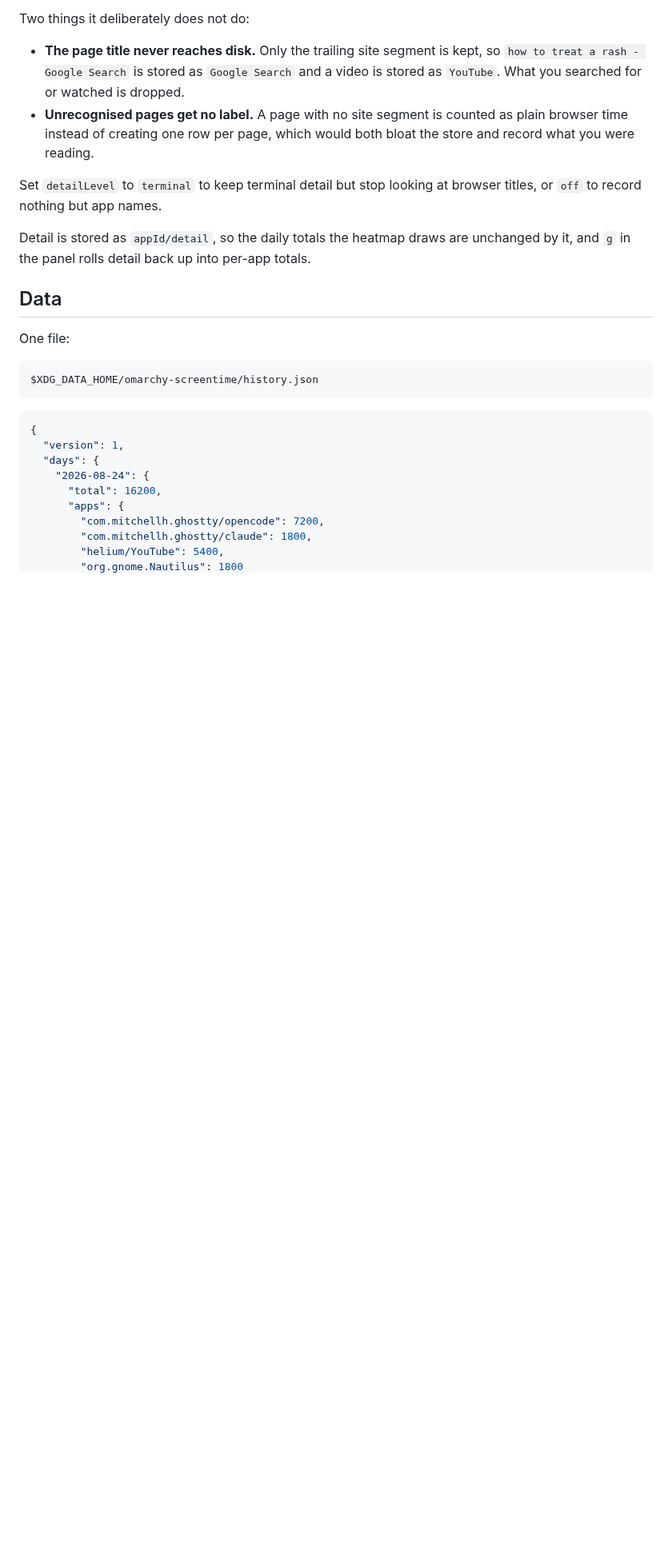
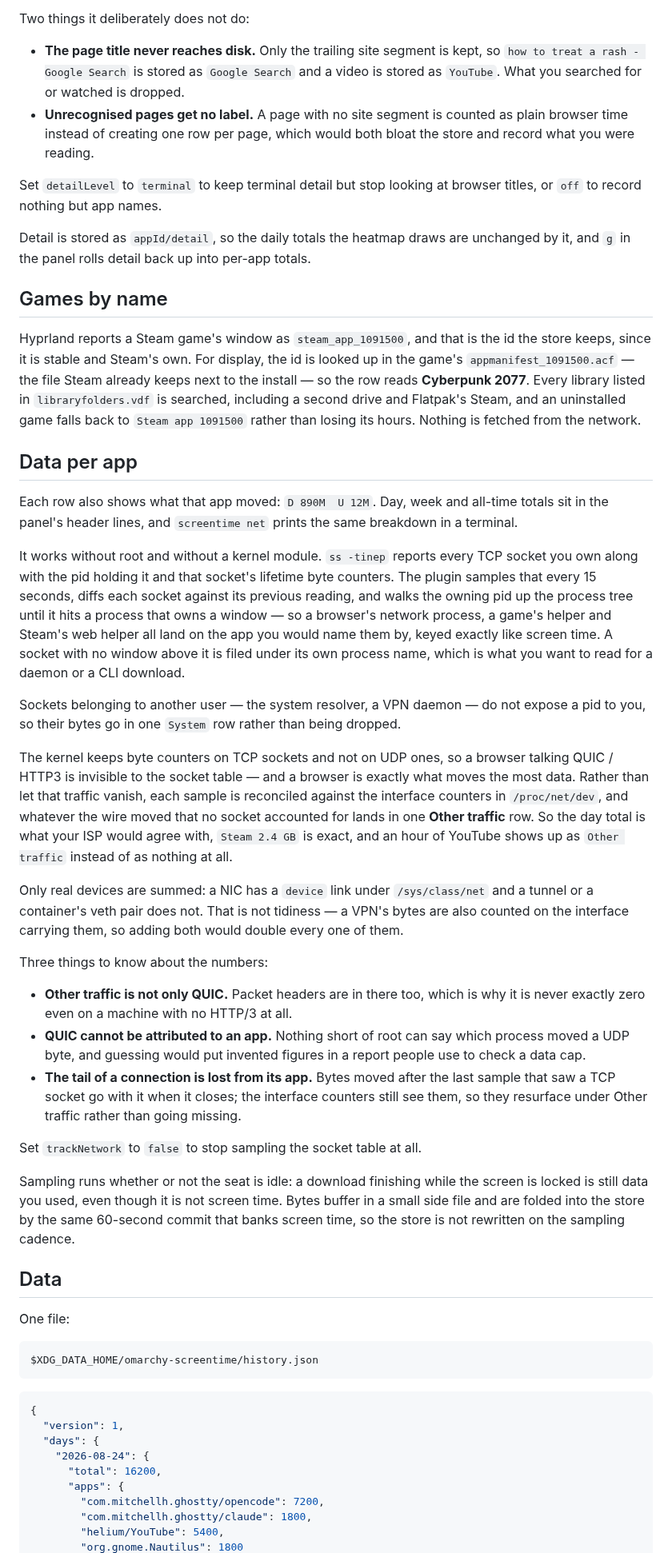
Before and after one commit to srineshr1/omarchy-screentime, a Markdown page: README.md, the part around one of its changes. Shown at 80% size. Rendered like a GitHub page; blank space fills up the shorter version.

```diff
--- a/README.md
+++ b/README.md
@@ -160,6 +171,69 @@ browser titles, or `off` to record nothing but app names.
 
 Detail is stored as `appId/detail`, so the daily totals the heatmap draws are
 unchanged by it, and `g` in the panel rolls detail back up into per-app totals.
+
+## Games by name
+
+Hyprland reports a Steam game's window as `steam_app_1091500`, and that is the
+id the store keeps, since it is stable and Steam's own. For display, the id is
+looked up in the game's `appmanifest_1091500.acf` — the file Steam already keeps
+next to the install — so the row reads **Cyberpunk 2077**. Every library listed
+in `libraryfolders.vdf` is searched, including a second drive and Flatpak's
+Steam, and an uninstalled game falls back to `Steam app 1091500` rather than
+losing its hours. Nothing is fetched from the network.
+
+## Data per app
+
+Each row also shows what that app moved: `D 890M  U 12M`. Day, week and all-time
+totals sit in the panel's header lines, and `screentime net` prints the same
+breakdown in a terminal.
+
+It works without root and without a kernel module. `ss -tinep` reports every TCP
+socket you own along with the pid holding it and that socket's lifetime byte
+counters. The plugin samples that every 15 seconds, diffs each socket against
+its previous reading, and walks the owning pid up the process tree until it hits
+a process that owns a window — so a browser's network process, a game's helper
+and Steam's web helper all land on the app you would name them by, keyed exactly
+like screen time. A socket with no window above it is filed under its own
+process name, which is what you want to read for a daemon or a CLI download.
+
+Sockets belonging to another user — the system resolver, a VPN daemon — do not
+expose a pid to you, so their bytes go in one `System` row rather than being
+dropped.
+
+The kernel keeps byte counters on TCP sockets and not on UDP ones, so a browser
+talking QUIC / HTTP3 is invisible to the socket table — and a browser is exactly
+what moves the most data. Rather than let that traffic vanish, each sample is
+reconciled against the interface counters in `/proc/net/dev`, and whatever the
+wire moved that no socket accounted for lands in one **Other traffic** row. So
+the day total is what your ISP would agree with, `Steam 2.4 GB` is exact, and an
+hour of YouTube shows up as `Other traffic` instead of as nothing at all.
+
+Only real devices are summed: a NIC has a `device` link under `/sys/class/net`
+and a tunnel or a container's veth pair does not. That is not tidiness — a VPN's
+bytes are also counted on the interface carrying them, so adding both would
+double every one of them.
+
+Three things to know about the numbers:
+
+- **Other traffic is not only QUIC.** Packet headers are in there too, which is
+  why it is never exactly zero even on a machine with no HTTP/3 at all.
+- **QUIC cannot be attributed to an app.** Nothing short of root can say which
+  process moved a UDP byte, and guessing would put invented figures in a report
+  people use to check a data cap.
+- **The tail of a connection is lost from its app.** Bytes moved after the last
+  sample that saw a TCP socket go with it when it closes; the interface counters
+  still see them, so they resurface under Other traffic rather than going
+  missing.
+
+Set `trackNetwork` to `false` to stop sampling the socket table at all.
+
+Sampling runs whether or not the seat is idle: a download finishing while the
+screen is locked is still data you used, even though it is not screen time.
+Bytes buffer in a small side file and are folded into the store by the same
+60-second commit that banks screen time, so the store is not rewritten on the
+sampling cadence.
+
 ## Data
 
 One file:
```
Also changed, not shown: other parts of README.md (+36 -11 lines), docs/preview.png (added), 9 other files.
